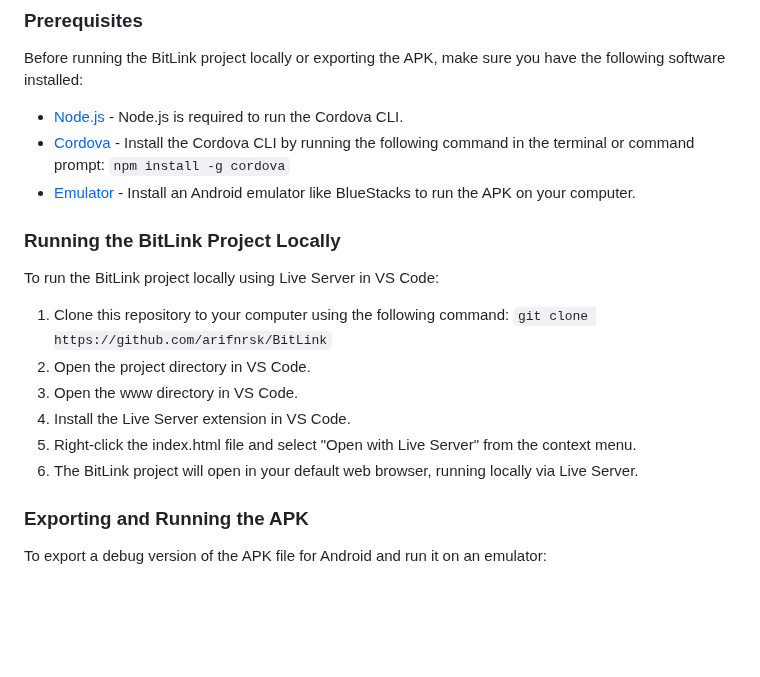
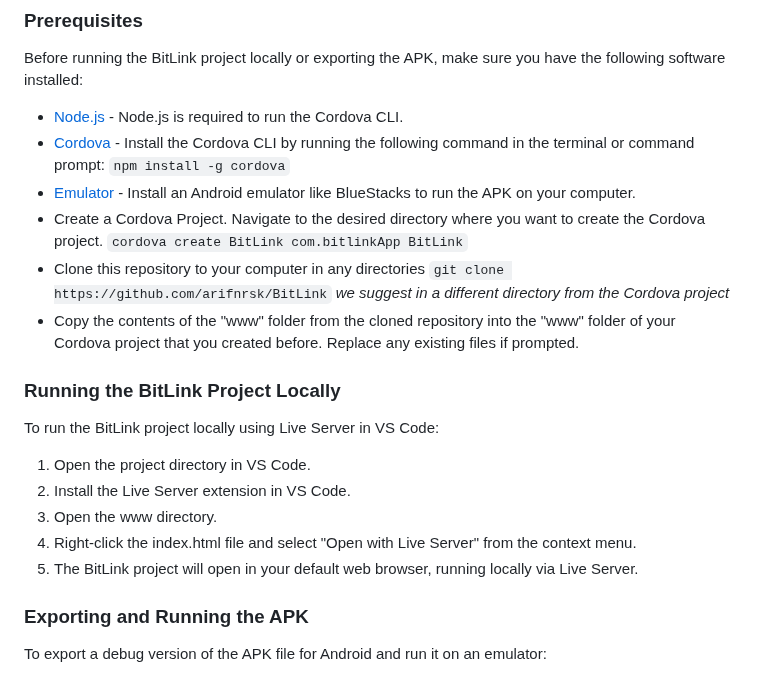
Before and after one commit to arifnrsk/BitLink, a Markdown page: README.md, the part around the change. GitHub-like rendering; blank space fills up the shorter version.

````diff
--- a/README.md
+++ b/README.md
@@ -10,15 +10,17 @@ Before running the BitLink project locally or exporting the APK, make sure you h
 - [Node.js](https://nodejs.org/en) - Node.js is required to run the Cordova CLI.
 - [Cordova](https://cordova.apache.org/) -  Install the Cordova CLI by running the following command in the terminal or command prompt: ```npm install -g cordova```
 - [Emulator](https://www.bluestacks.com/id/index.html) - Install an Android emulator like BlueStacks to run the APK on your computer.
+- Create a Cordova Project. Navigate to the desired directory where you want to create the Cordova project. ```cordova create BitLink com.bitlinkApp BitLink```
+- Clone this repository to your computer in any directories ```git clone https://github.com/arifnrsk/BitLink``` *we suggest in a different directory from the Cordova project*
+- Copy the contents of the "www" folder from the cloned repository into the "www" folder of your Cordova project that you created before. Replace any existing files if prompted.
 
 ### Running the BitLink Project Locally
 To run the BitLink project locally using Live Server in VS Code:
-1. Clone this repository to your computer using the following command: ```git clone https://github.com/arifnrsk/BitLink```
-2. Open the project directory in VS Code.
-3. Open the www directory in VS Code.
-4. Install the Live Server extension in VS Code.
-5. Right-click the index.html file and select "Open with Live Server" from the context menu.
-6. The BitLink project will open in your default web browser, running locally via Live Server.
+1. Open the project directory in VS Code.
+2. Install the Live Server extension in VS Code.
+3. Open the www directory.
+4. Right-click the index.html file and select "Open with Live Server" from the context menu.
+5. The BitLink project will open in your default web browser, running locally via Live Server.
 
 ### Exporting and Running the APK
 To export a debug version of the APK file for Android and run it on an emulator:
````
